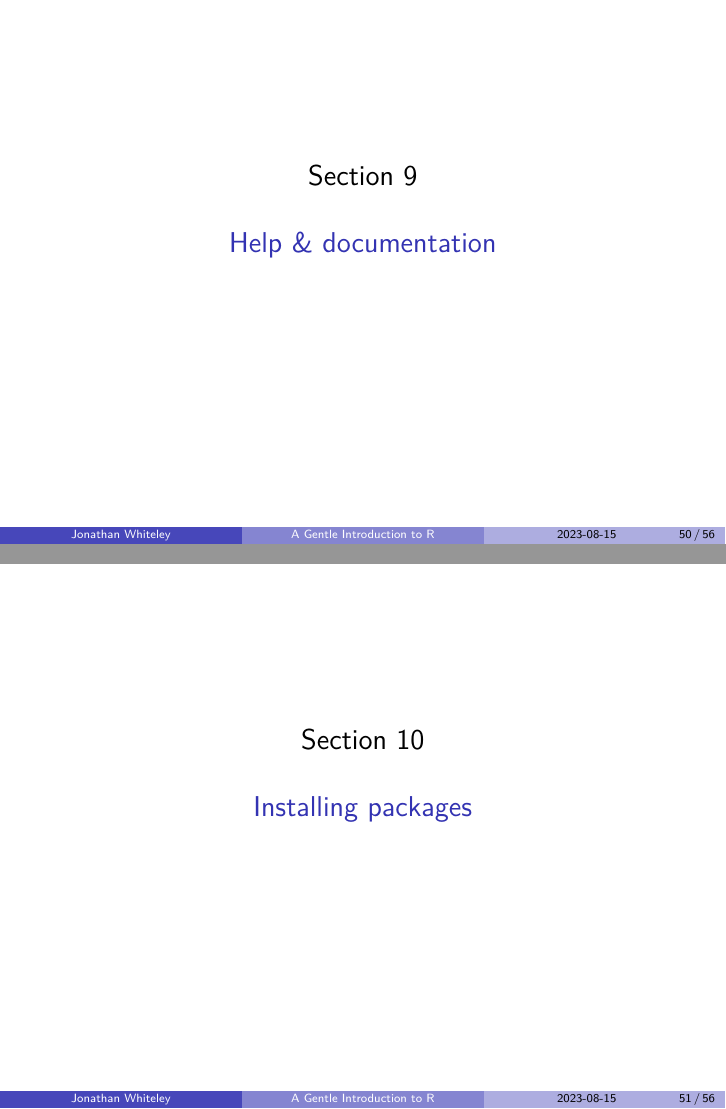
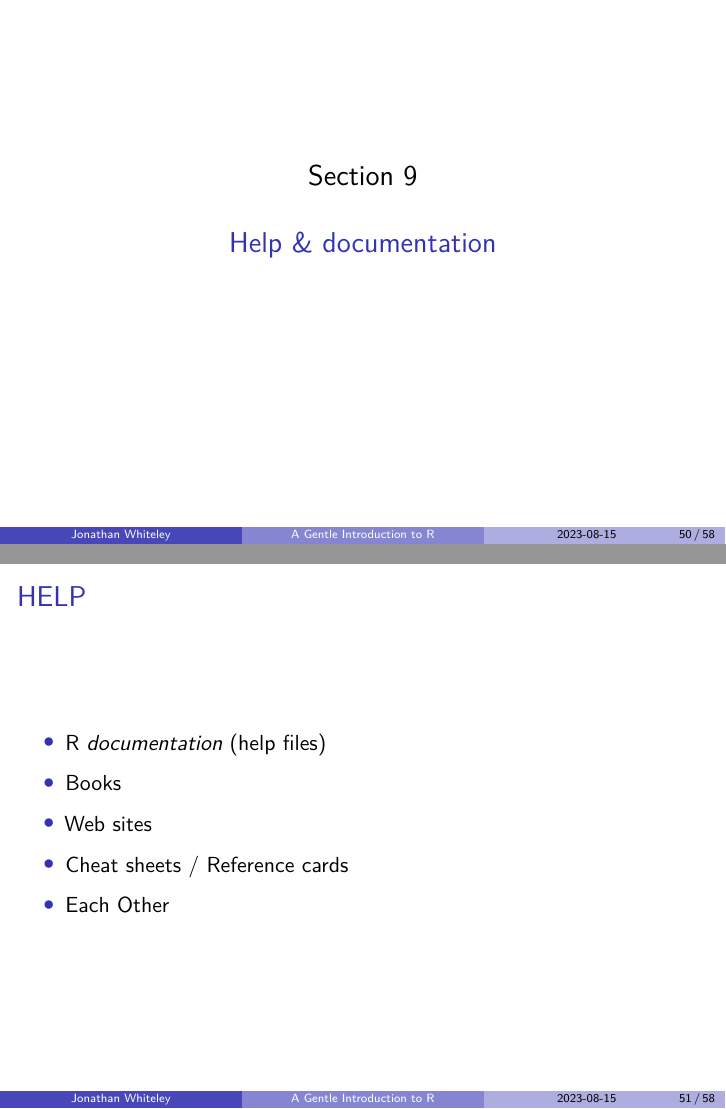
Before and after one commit to jawhiteley/R_training_jaw, an R Markdown document (R1_intro/R-intro.rmd): pages 51 and 52 of 57 before the commit and pages 51 and 52 of 59 after it, joined at a grey line. The pictures show the output file R1_intro/R-intro.pdf that the author committed with the source.

Commit message:
add HELP slide (overview)
+ column alignment in some places
+ rearrange topics To Add

```diff
--- a/R1_intro/R-intro.rmd
+++ b/R1_intro/R-intro.rmd
@@ -1217,3 +1217,14 @@ https://moderndive.netlify.app/1-getting-started.html
 
 # Help & documentation
 
+## HELP
+
++ R *documentation* (help files)
+
++ Books
+
++ Web sites
+
++ Cheat sheets / Reference cards
+
++ Each Other
```
Also changed, not shown: R1_intro/R-intro.pdf, R1_intro/R-intro.tex, R1_intro/R-intro.rmd (16 more changed lines).
